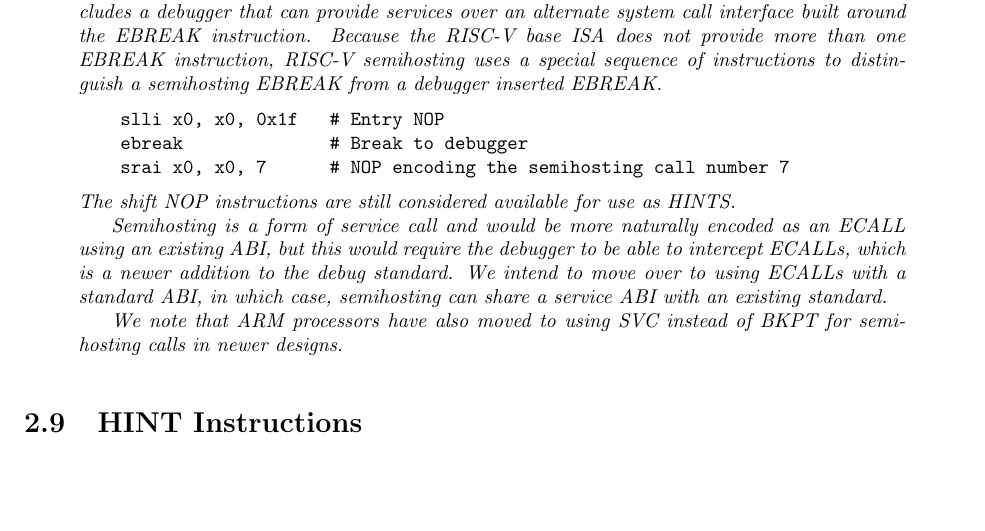
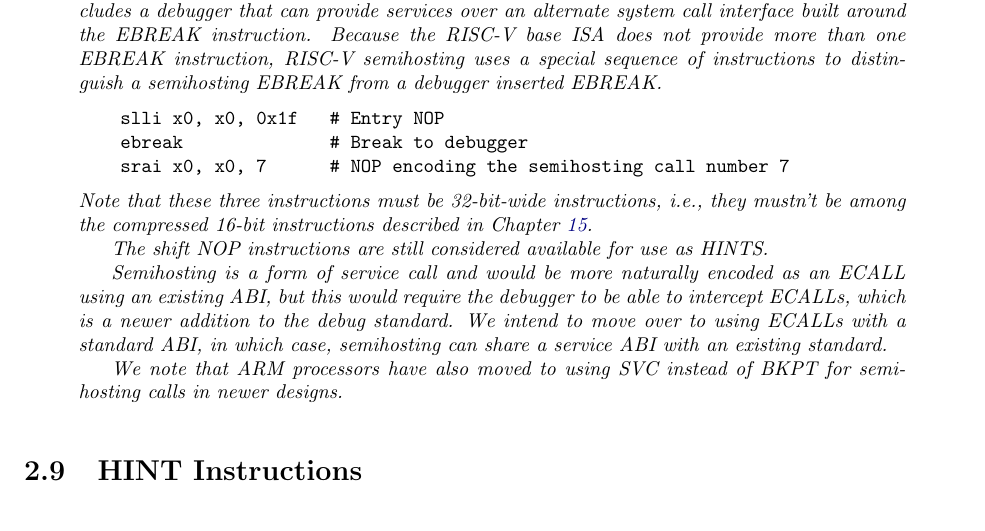
Before and after one commit to riscv/riscv-isa-manual, a LaTeX thesis (src/riscv-spec.tex, which reads src/rv32.tex): part of page 41 of 245, cut so that both start at the same text, the shorter picture padded with empty space. Compiled offline with pdfLaTeX.

Commit message:
Add semihosting note

```diff
--- a/src/rv32.tex
+++ b/src/rv32.tex
@@ -1340,6 +1340,10 @@ supervisor-level operating system or debugger.
     ebreak              # Break to debugger
     srai x0, x0, 7      # NOP encoding the semihosting call number 7
 \end{verbatim}
+   Note that these three instructions must be 32-bit-wide instructions,
+   i.e., they mustn't be among the compressed 16-bit instructions
+   described in Chapter~\ref{compressed}.
+
    The shift NOP instructions are still considered available for use as
    HINTS.
 
```
